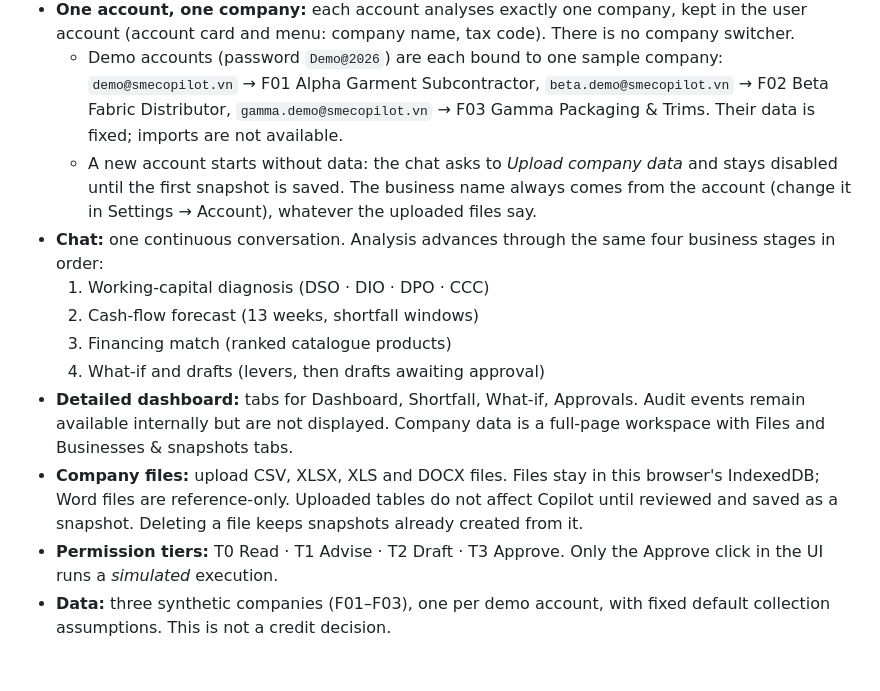
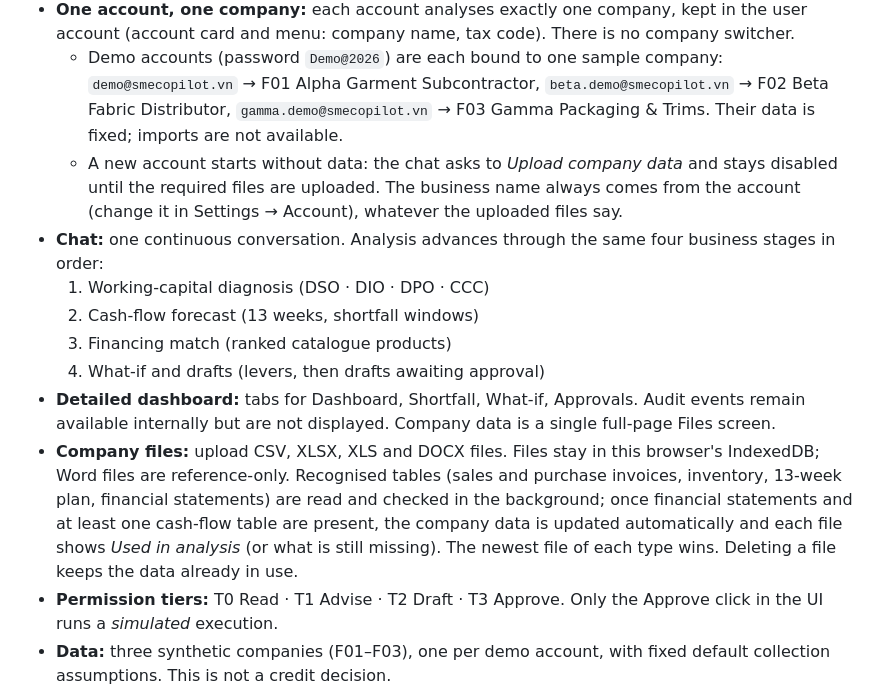
Before and after one commit to kl-2710/sme-liquidity-copilot, a Markdown page: README.md, the part around the change. GitHub-like rendering; blank space fills up the shorter version.

Commit message:
Document background import of company files
Co-Authored-By: Claude Opus 5.5 <noreply@anthropic.com>
Claude-Session: https://claude.ai/code/session_01RSPvUR7vHNf3EEn9b7CC8r

```diff
--- a/README.md
+++ b/README.md
@@ -17,14 +17,14 @@ python3 -m http.server 8000        # or any static file server
 - **Sign in:** sign in or sign up (stored in this browser only), or use the demo account. Sign-up requires a company name, a unique 10- or 13-digit tax code, and a password with upper/lowercase letters, a digit and a symbol.
 - **One account, one company:** each account analyses exactly one company, kept in the user account (account card and menu: company name, tax code). There is no company switcher.
   - Demo accounts (password `Demo@2026`) are each bound to one sample company: `demo@smecopilot.vn` → F01 Alpha Garment Subcontractor, `beta.demo@smecopilot.vn` → F02 Beta Fabric Distributor, `gamma.demo@smecopilot.vn` → F03 Gamma Packaging & Trims. Their data is fixed; imports are not available.
-  - A new account starts without data: the chat asks to *Upload company data* and stays disabled until the first snapshot is saved. The business name always comes from the account (change it in Settings → Account), whatever the uploaded files say.
+  - A new account starts without data: the chat asks to *Upload company data* and stays disabled until the required files are uploaded. The business name always comes from the account (change it in Settings → Account), whatever the uploaded files say.
 - **Chat:** one continuous conversation. Analysis advances through the same four business stages in order:
   1. Working-capital diagnosis (DSO · DIO · DPO · CCC)
   2. Cash-flow forecast (13 weeks, shortfall windows)
   3. Financing match (ranked catalogue products)
   4. What-if and drafts (levers, then drafts awaiting approval)
-- **Detailed dashboard:** tabs for Dashboard, Shortfall, What-if, Approvals. Audit events remain available internally but are not displayed. Company data is a full-page workspace with Files and Businesses & snapshots tabs.
-- **Company files:** upload CSV, XLSX, XLS and DOCX files. Files stay in this browser's IndexedDB; Word files are reference-only. Uploaded tables do not affect Copilot until reviewed and saved as a snapshot. Deleting a file keeps snapshots already created from it.
+- **Detailed dashboard:** tabs for Dashboard, Shortfall, What-if, Approvals. Audit events remain available internally but are not displayed. Company data is a single full-page Files screen.
+- **Company files:** upload CSV, XLSX, XLS and DOCX files. Files stay in this browser's IndexedDB; Word files are reference-only. Recognised tables (sales and purchase invoices, inventory, 13-week plan, financial statements) are read and checked in the background; once financial statements and at least one cash-flow table are present, the company data is updated automatically and each file shows *Used in analysis* (or what is still missing). The newest file of each type wins. Deleting a file keeps the data already in use.
 - **Permission tiers:** T0 Read · T1 Advise · T2 Draft · T3 Approve. Only the Approve click in the UI runs a *simulated* execution.
 - **Data:** three synthetic companies (F01–F03), one per demo account, with fixed default collection assumptions. This is not a credit decision.
 
```
Also changed, not shown: docs/PORTING.md (+4 -3 lines).
